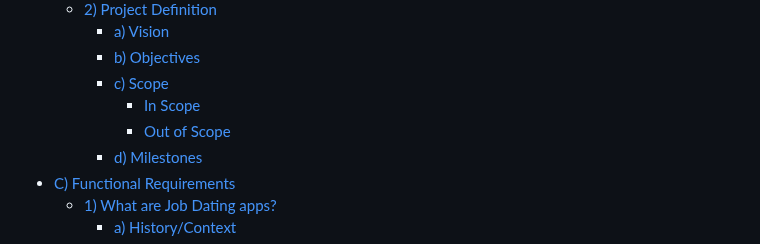
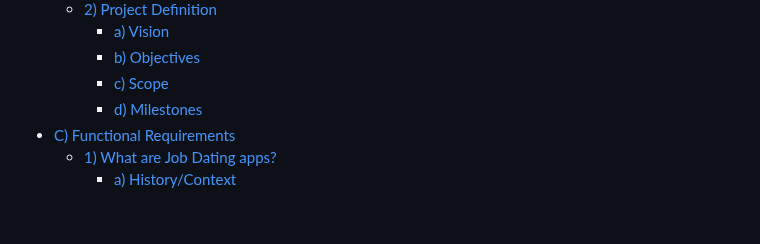
Before and after one commit to algosup/2023-2024-project-5-flutter-team-4, a Markdown page: Documents/functional_specifications.md, the part around one of its changes. GitHub-like rendering; folded sections open; blank space fills up the shorter version.

```diff
--- a/Documents/functional_specifications.md
+++ b/Documents/functional_specifications.md
@@ -13,8 +13,6 @@
     - [a) Vision](#a-vision)
     - [b) Objectives](#b-objectives)
     - [c) Scope](#c-scope)
-      - [In Scope](#in-scope)
-      - [Out of Scope](#out-of-scope)
     - [d) Milestones](#d-milestones)
 - [C) Functional Requirements](#c-functional-requirements)
   - [1) What are Job Dating apps?](#1-what-are-job-dating-apps)
```
Also changed, not shown: other parts of Documents/functional_specifications.md (+3 -3 lines).
